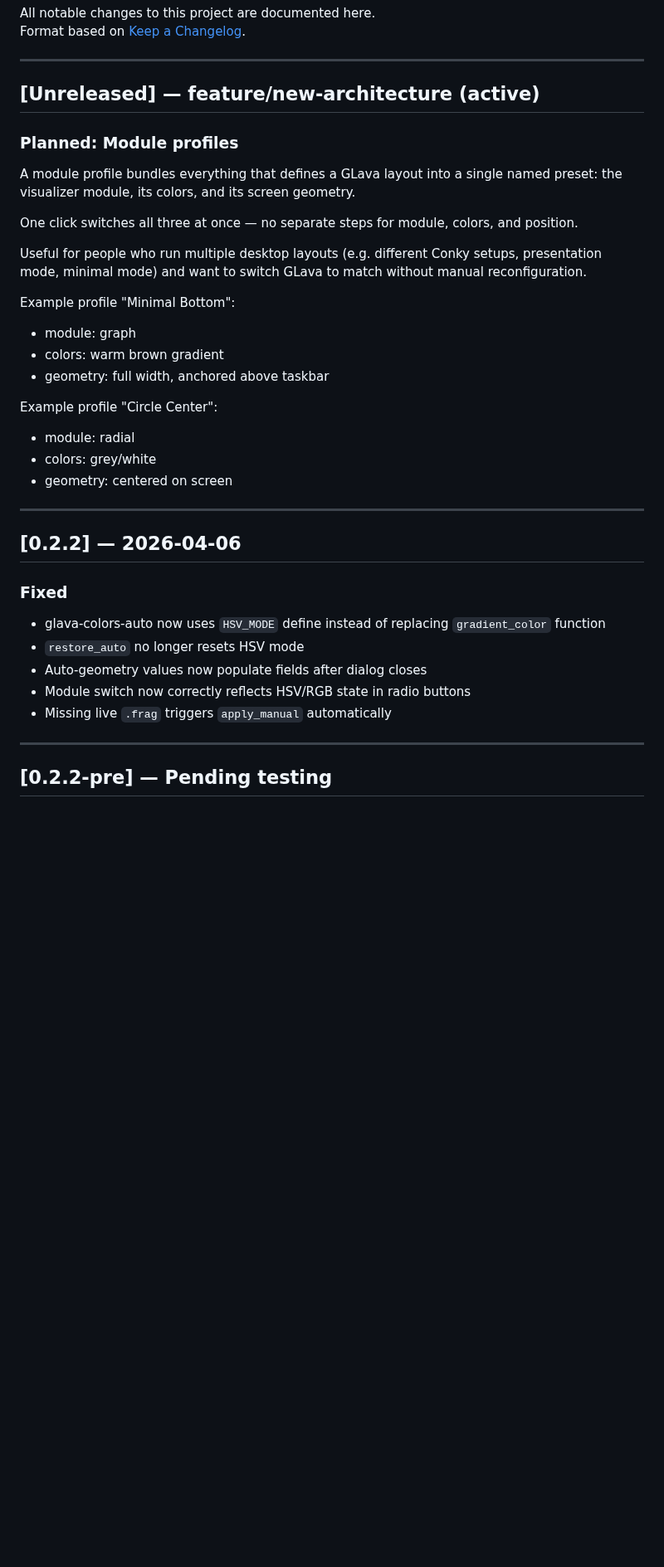
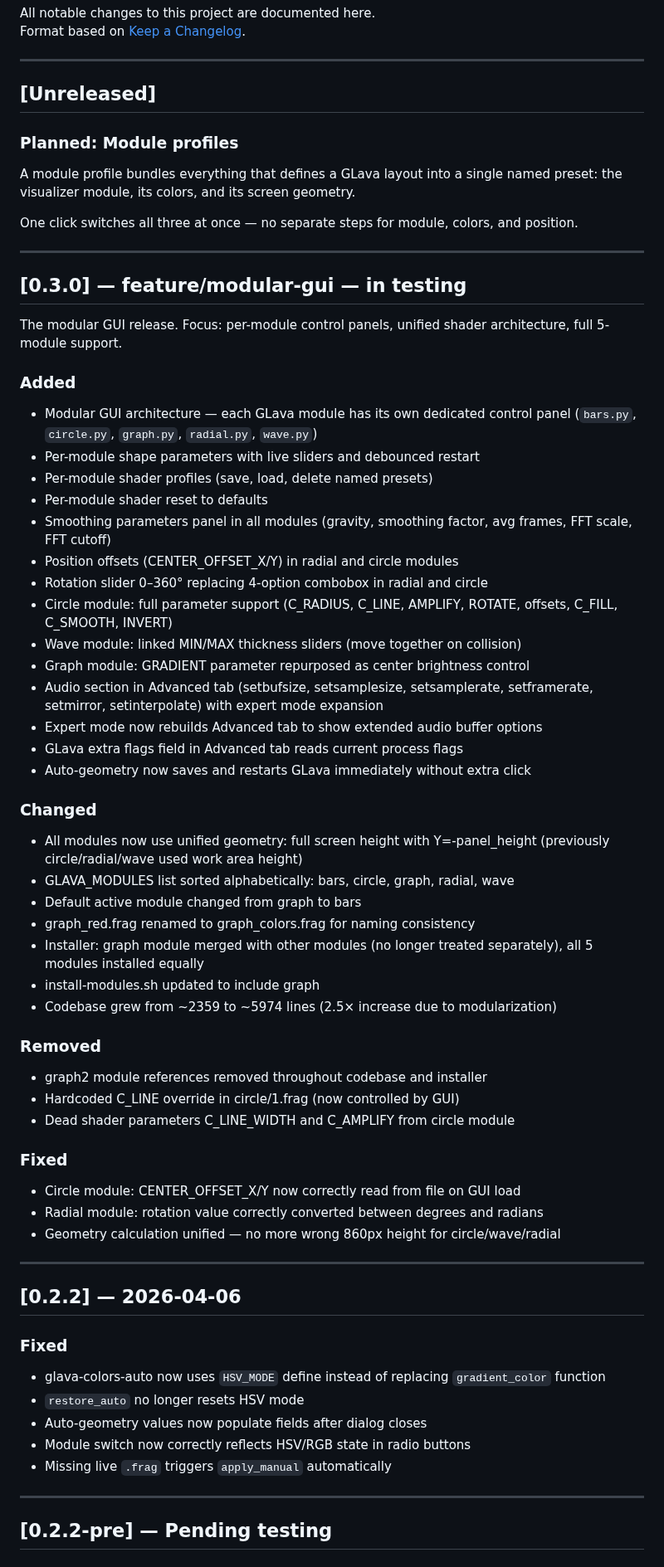
Before and after one commit to Krzysztofci/bing-glava-suite, a Markdown page: CHANGELOG.md, the part around one of its changes. Shown at 83% size. Rendered like a GitHub page; blank space fills up the shorter version.

```diff
--- a/CHANGELOG.md
+++ b/CHANGELOG.md
@@ -5,7 +5,7 @@ Format based on [Keep a Changelog](https://keepachangelog.com/en/1.0.0/).
 
 ---
 
-## [Unreleased] — feature/new-architecture (active)
+## [Unreleased]
 
 ### Planned: Module profiles
 
@@ -15,19 +15,54 @@ named preset: the visualizer module, its colors, and its screen geometry.
 One click switches all three at once — no separate steps for module, colors,
 and position.
 
-Useful for people who run multiple desktop layouts (e.g. different Conky
-setups, presentation mode, minimal mode) and want to switch GLava to match
-without manual reconfiguration.
+---
 
-Example profile "Minimal Bottom":
-- module: graph
-- colors: warm brown gradient
-- geometry: full width, anchored above taskbar
+## [0.3.0] — feature/modular-gui — in testing
 
-Example profile "Circle Center":
-- module: radial
-- colors: grey/white
-- geometry: centered on screen
+The modular GUI release. Focus: per-module control panels, unified shader
+architecture, full 5-module support.
+
+### Added
+- Modular GUI architecture — each GLava module has its own dedicated control
+  panel (`bars.py`, `circle.py`, `graph.py`, `radial.py`, `wave.py`)
+- Per-module shape parameters with live sliders and debounced restart
+- Per-module shader profiles (save, load, delete named presets)
+- Per-module shader reset to defaults
+- Smoothing parameters panel in all modules (gravity, smoothing factor,
+  avg frames, FFT scale, FFT cutoff)
+- Position offsets (CENTER_OFFSET_X/Y) in radial and circle modules
+- Rotation slider 0–360° replacing 4-option combobox in radial and circle
+- Circle module: full parameter support (C_RADIUS, C_LINE, AMPLIFY, ROTATE,
+  offsets, C_FILL, C_SMOOTH, INVERT)
+- Wave module: linked MIN/MAX thickness sliders (move together on collision)
+- Graph module: GRADIENT parameter repurposed as center brightness control
+- Audio section in Advanced tab (setbufsize, setsamplesize, setsamplerate,
+  setframerate, setmirror, setinterpolate) with expert mode expansion
+- Expert mode now rebuilds Advanced tab to show extended audio buffer options
+- GLava extra flags field in Advanced tab reads current process flags
+- Auto-geometry now saves and restarts GLava immediately without extra click
+
+### Changed
+- All modules now use unified geometry: full screen height with Y=-panel_height
+  (previously circle/radial/wave used work area height)
+- GLAVA_MODULES list sorted alphabetically: bars, circle, graph, radial, wave
+- Default active module changed from graph to bars
+- graph_red.frag renamed to graph_colors.frag for naming consistency
+- Installer: graph module merged with other modules (no longer treated
+  separately), all 5 modules installed equally
+- install-modules.sh updated to include graph
+- Codebase grew from ~2359 to ~5974 lines (2.5× increase due to modularization)
+
+### Removed
+- graph2 module references removed throughout codebase and installer
+- Hardcoded C_LINE override in circle/1.frag (now controlled by GUI)
+- Dead shader parameters C_LINE_WIDTH and C_AMPLIFY from circle module
+
+### Fixed
+- Circle module: CENTER_OFFSET_X/Y now correctly read from file on GUI load
+- Radial module: rotation value correctly converted between degrees and radians
+- Geometry calculation unified — no more wrong 860px height for circle/wave/radial
+
 ---
 
 ## [0.2.2] — 2026-04-06
@@ -38,6 +73,7 @@ Example profile "Circle Center":
 - Auto-geometry values now populate fields after dialog closes
 - Module switch now correctly reflects HSV/RGB state in radio buttons
 - Missing live `.frag` triggers `apply_manual` automatically
+
 ---
 
 ## [0.2.2-pre] — Pending testing
```
Also changed, not shown: other parts of CHANGELOG.md (+17 -35 lines), README.md (+18 -4 lines).
